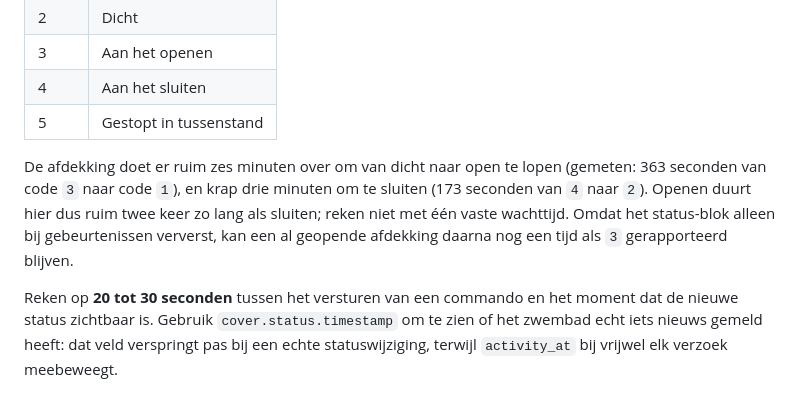
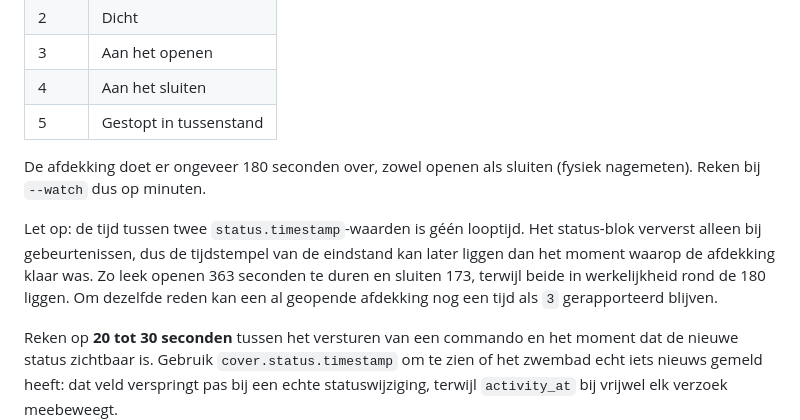
Before and after one commit to mukreb/EPS-pool-connector, a Markdown page: prototypes/smartpoolconnect-cli/README.md, the part around the change. GitHub-like rendering; blank space fills up the shorter version.

```diff
--- a/prototypes/smartpoolconnect-cli/README.md
+++ b/prototypes/smartpoolconnect-cli/README.md
@@ -118,7 +118,9 @@ De documentatie vertaalt de codes in `cover.status.status` niet. Op 13 september
 | 4 | Aan het sluiten |
 | 5 | Gestopt in tussenstand |
 
-De afdekking doet er ruim zes minuten over om van dicht naar open te lopen (gemeten: 363 seconden van code `3` naar code `1`), en krap drie minuten om te sluiten (173 seconden van `4` naar `2`). Openen duurt hier dus ruim twee keer zo lang als sluiten; reken niet met één vaste wachttijd. Omdat het status-blok alleen bij gebeurtenissen ververst, kan een al geopende afdekking daarna nog een tijd als `3` gerapporteerd blijven.
+De afdekking doet er ongeveer 180 seconden over, zowel openen als sluiten (fysiek nagemeten). Reken bij `--watch` dus op minuten.
+
+Let op: de tijd tussen twee `status.timestamp`-waarden is géén looptijd. Het status-blok ververst alleen bij gebeurtenissen, dus de tijdstempel van de eindstand kan later liggen dan het moment waarop de afdekking klaar was. Zo leek openen 363 seconden te duren en sluiten 173, terwijl beide in werkelijkheid rond de 180 liggen. Om dezelfde reden kan een al geopende afdekking nog een tijd als `3` gerapporteerd blijven.
 
 Reken op **20 tot 30 seconden** tussen het versturen van een commando en het moment dat de nieuwe status zichtbaar is. Gebruik `cover.status.timestamp` om te zien of het zwembad echt iets nieuws gemeld heeft: dat veld verspringt pas bij een echte statuswijziging, terwijl `activity_at` bij vrijwel elk verzoek meebeweegt.
 
```
Also changed, not shown: docs/homey-app-voorstel.md (+22 -12 lines), prototypes/smartpoolconnect-homey/README.md (+4 -3 lines).
